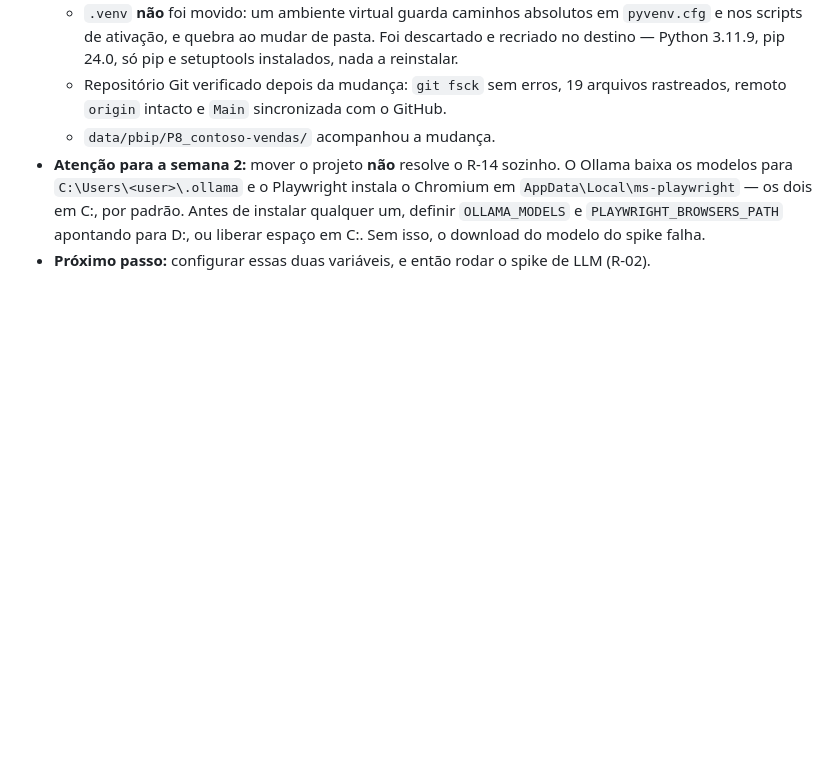
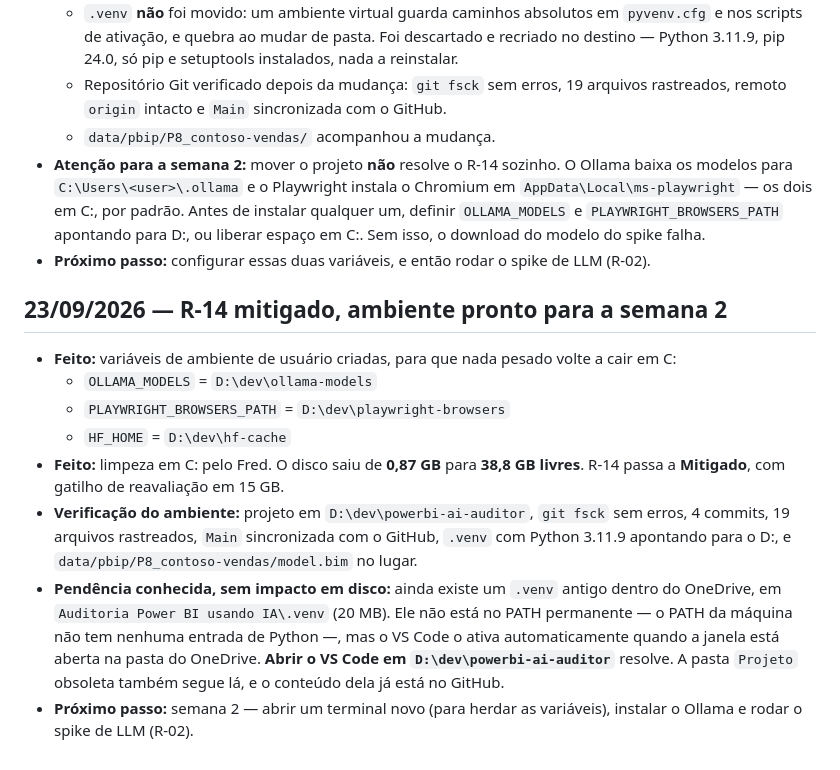
Before and after one commit to FredLisboa77/PUC-RIO_TCC, a Markdown page: docs/project/progress-log.md, the part around the change. Rendered like a GitHub page; blank space fills up the shorter version.

Commit message:
docs: R-14 mitigado e ambiente verificado para a semana 2
- OLLAMA_MODELS, PLAYWRIGHT_BROWSERS_PATH e HF_HOME apontados para D:.
- Limpeza em C: feita pelo Fred: de 0,87 GB para 38,8 GB livres.
- R-14 passa a Mitigado, com gatilho de reavaliacao em 15 GB.
- Ambiente conferido: git fsck sem erros, Main sincronizada,
  venv 3.11.9 no D:, model.bim do P8 no lugar.

```diff
--- a/docs/project/progress-log.md
+++ b/docs/project/progress-log.md
@@ -101,3 +101,14 @@ Painel de Vendas (PBIP)
   - `data/pbip/P8_contoso-vendas/` acompanhou a mudança.
 - **Atenção para a semana 2:** mover o projeto **não** resolve o R-14 sozinho. O Ollama baixa os modelos para `C:\Users\<user>\.ollama` e o Playwright instala o Chromium em `AppData\Local\ms-playwright` — os dois em C:, por padrão. Antes de instalar qualquer um, definir `OLLAMA_MODELS` e `PLAYWRIGHT_BROWSERS_PATH` apontando para D:, ou liberar espaço em C:. Sem isso, o download do modelo do spike falha.
 - **Próximo passo:** configurar essas duas variáveis, e então rodar o spike de LLM (R-02).
+
+## 23/09/2026 — R-14 mitigado, ambiente pronto para a semana 2
+
+- **Feito:** variáveis de ambiente de usuário criadas, para que nada pesado volte a cair em C:
+  - `OLLAMA_MODELS` = `D:\dev\ollama-models`
+  - `PLAYWRIGHT_BROWSERS_PATH` = `D:\dev\playwright-browsers`
+  - `HF_HOME` = `D:\dev\hf-cache`
+- **Feito:** limpeza em C: pelo Fred. O disco saiu de **0,87 GB** para **38,8 GB livres**. R-14 passa a **Mitigado**, com gatilho de reavaliação em 15 GB.
+- **Verificação do ambiente:** projeto em `D:\dev\powerbi-ai-auditor`, `git fsck` sem erros, 4 commits, 19 arquivos rastreados, `Main` sincronizada com o GitHub, `.venv` com Python 3.11.9 apontando para o D:, e `data/pbip/P8_contoso-vendas/model.bim` no lugar.
+- **Pendência conhecida, sem impacto em disco:** ainda existe um `.venv` antigo dentro do OneDrive, em `Auditoria Power BI usando IA\.venv` (20 MB). Ele não está no PATH permanente — o PATH da máquina não tem nenhuma entrada de Python —, mas o VS Code o ativa automaticamente quando a janela está aberta na pasta do OneDrive. **Abrir o VS Code em `D:\dev\powerbi-ai-auditor`** resolve. A pasta `Projeto` obsoleta também segue lá, e o conteúdo dela já está no GitHub.
+- **Próximo passo:** semana 2 — abrir um terminal novo (para herdar as variáveis), instalar o Ollama e rodar o spike de LLM (R-02).
```
Also changed, not shown: docs/project/riscos.md (+1 -1 lines).
